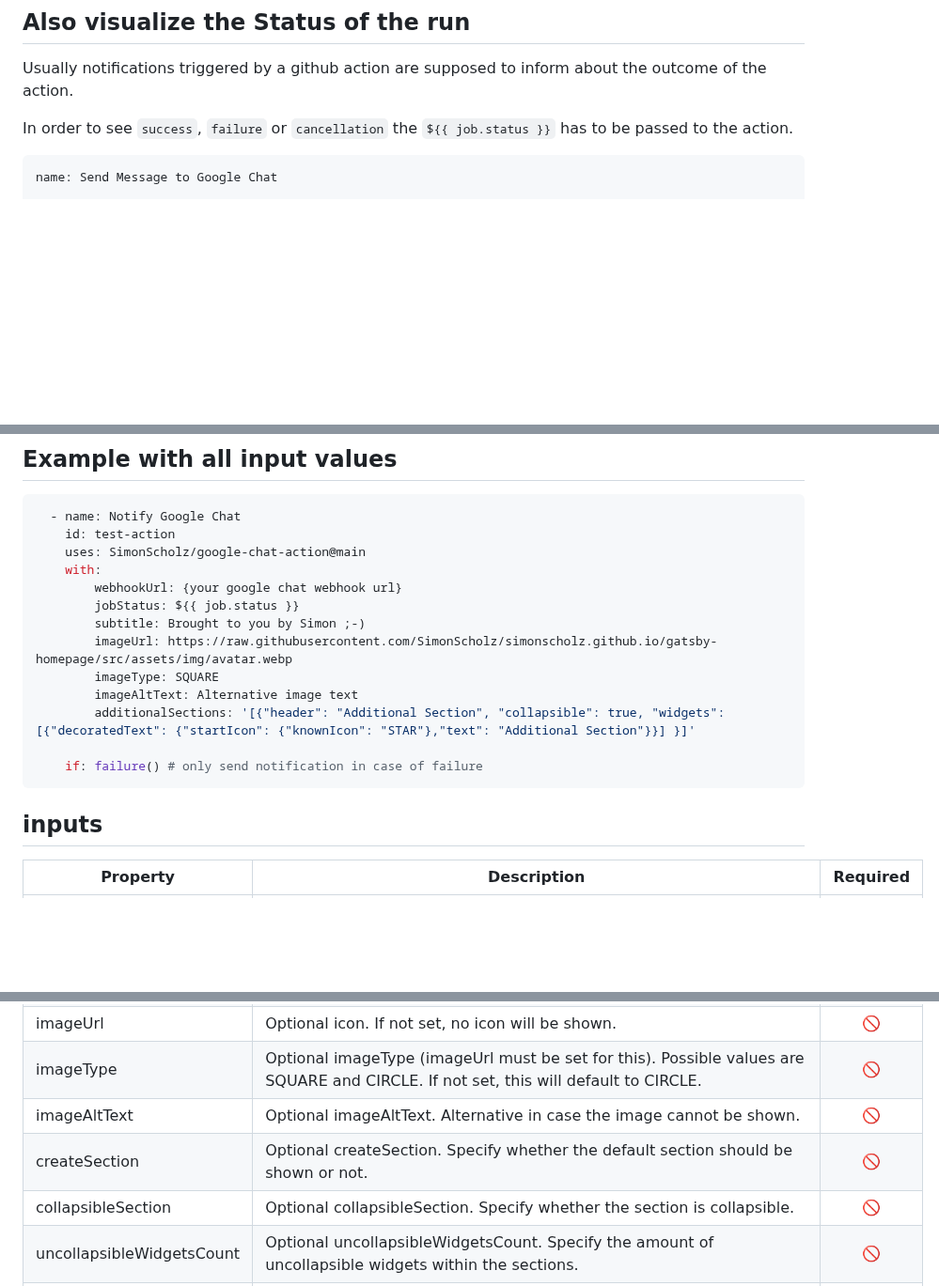
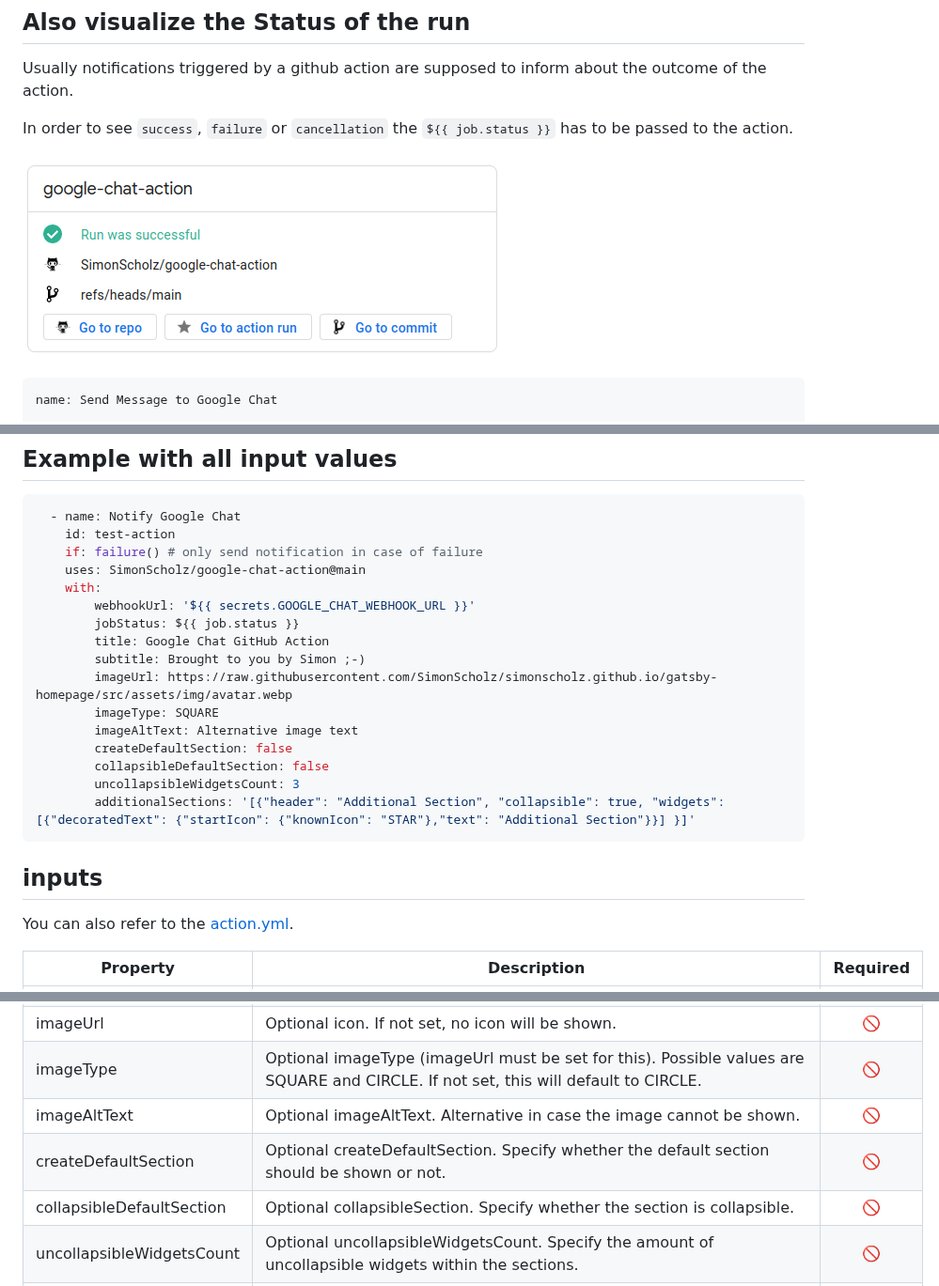
Before and after one commit to SimonScholz/google-chat-action, a Markdown page: README.md, 3 parts joined by grey strips. Shown at 94% size. GitHub-like rendering; pictures changed too: docs/jobstatus-minimum-card.png (added); blank space fills up the shorter version.

Commit message:
Test action with all properties

````diff
--- a/README.md
+++ b/README.md
@@ -45,6 +45,8 @@ Usually notifications triggered by a github action are supposed to inform about
 
 In order to see `success`, `failure` or `cancellation` the `${{ job.status }}` has to be passed to the action.
 
+![Minimalistic card with job status](./docs/jobstatus-minimum-card.png)
+
 ```yaml
 name: Send Message to Google Chat
 
@@ -77,20 +79,25 @@ on:
 ```yaml
   - name: Notify Google Chat
     id: test-action
+    if: failure() # only send notification in case of failure
     uses: SimonScholz/google-chat-action@main
     with:
-        webhookUrl: {your google chat webhook url}
+        webhookUrl: '${{ secrets.GOOGLE_CHAT_WEBHOOK_URL }}'
         jobStatus: ${{ job.status }}
+        title: Google Chat GitHub Action
         subtitle: Brought to you by Simon ;-)
         imageUrl: https://raw.githubusercontent.com/SimonScholz/simonscholz.github.io/gatsby-homepage/src/assets/img/avatar.webp
         imageType: SQUARE
         imageAltText: Alternative image text
+        createDefaultSection: false
+        collapsibleDefaultSection: false
+        uncollapsibleWidgetsCount: 3
         additionalSections: '[{"header": "Additional Section", "collapsible": true, "widgets": [{"decoratedText": {"startIcon": {"knownIcon": "STAR"},"text": "Additional Section"}}] }]'
-
-    if: failure() # only send notification in case of failure
 ```
 
 ## inputs
+
+You can also refer to the [action.yml](https://github.com/SimonScholz/google-chat-action/blob/main/action.yml).
 
 | Property      | Description                     | Required   |
 | ------------- | ------------------------------- | :--------: |
@@ -101,7 +108,7 @@ on:
 | imageUrl      | Optional icon. If not set, no icon will be shown. |    🚫      |
 | imageType     | Optional imageType (imageUrl must be set for this). Possible values are SQUARE and CIRCLE. If not set, this will default to CIRCLE. |    🚫      |
 | imageAltText  | Optional imageAltText. Alternative in case the image cannot be shown. |    🚫      |
-| createSection | Optional createSection. Specify whether the default section should be shown or not. |    🚫      |
-| collapsibleSection | Optional collapsibleSection. Specify whether the section is collapsible.  |    🚫      |
+| createDefaultSection | Optional createDefaultSection. Specify whether the default section should be shown or not. |    🚫      |
+| collapsibleDefaultSection | Optional collapsibleSection. Specify whether the section is collapsible.  |    🚫      |
 | uncollapsibleWidgetsCount | Optional uncollapsibleWidgetsCount. Specify the amount of uncollapsible widgets within the sections. |    🚫      |
 | additionalSections | Add the opportunity to have additional sections. Also see https://developers.google.com/chat/api/reference/rest/v1/cards#section array. |    🚫      |
````
Also changed, not shown: 6 other files.
